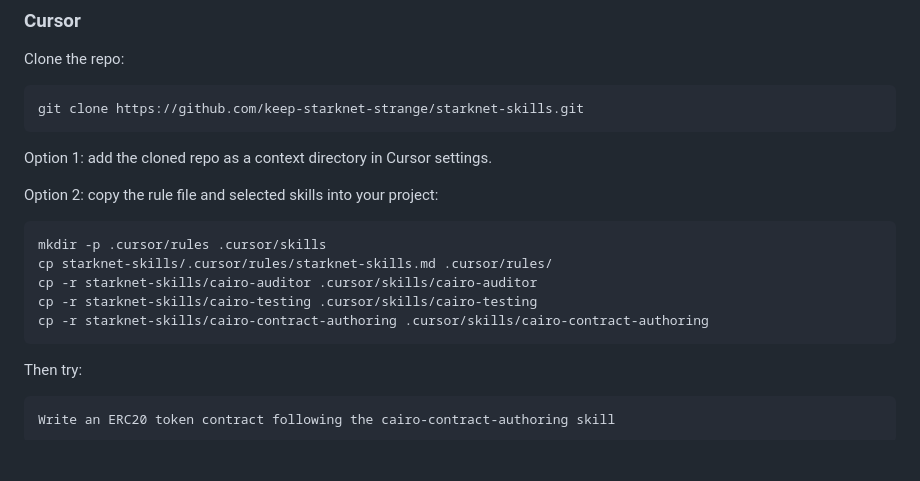
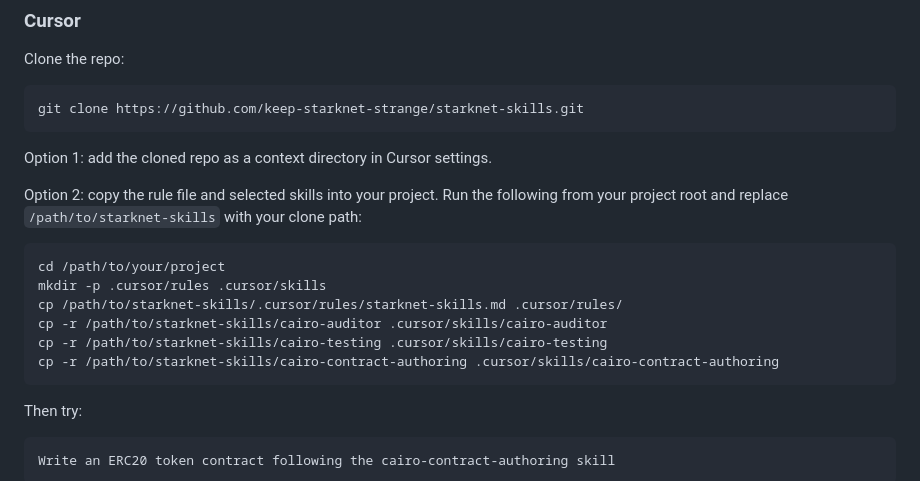
Before and after one commit to keep-starknet-strange/starknet-skills, a Markdown page: README.md, the part around the change. Rendered like a GitHub page; blank space fills up the shorter version.

````diff
--- a/README.md
+++ b/README.md
@@ -91,14 +91,16 @@ git clone https://github.com/keep-starknet-strange/starknet-skills.git
 
 Option 1: add the cloned repo as a context directory in Cursor settings.
 
-Option 2: copy the rule file and selected skills into your project:
+Option 2: copy the rule file and selected skills into your project.
+Run the following from your project root and replace `/path/to/starknet-skills` with your clone path:
 
 ```bash
+cd /path/to/your/project
 mkdir -p .cursor/rules .cursor/skills
-cp starknet-skills/.cursor/rules/starknet-skills.md .cursor/rules/
-cp -r starknet-skills/cairo-auditor .cursor/skills/cairo-auditor
-cp -r starknet-skills/cairo-testing .cursor/skills/cairo-testing
-cp -r starknet-skills/cairo-contract-authoring .cursor/skills/cairo-contract-authoring
+cp /path/to/starknet-skills/.cursor/rules/starknet-skills.md .cursor/rules/
+cp -r /path/to/starknet-skills/cairo-auditor .cursor/skills/cairo-auditor
+cp -r /path/to/starknet-skills/cairo-testing .cursor/skills/cairo-testing
+cp -r /path/to/starknet-skills/cairo-contract-authoring .cursor/skills/cairo-contract-authoring
 ```
 
 Then try:
````
Also changed, not shown: cairo-contract-authoring/SKILL.md (+2 -2 lines).
